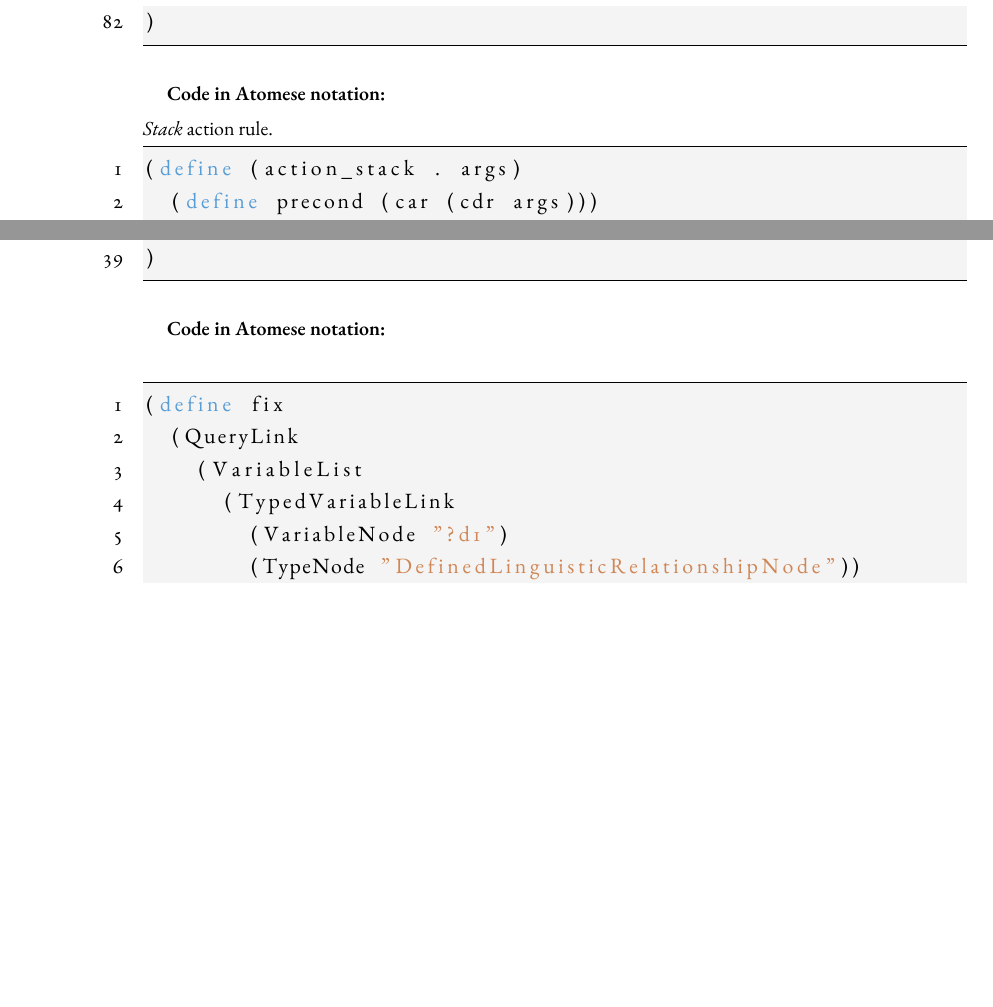
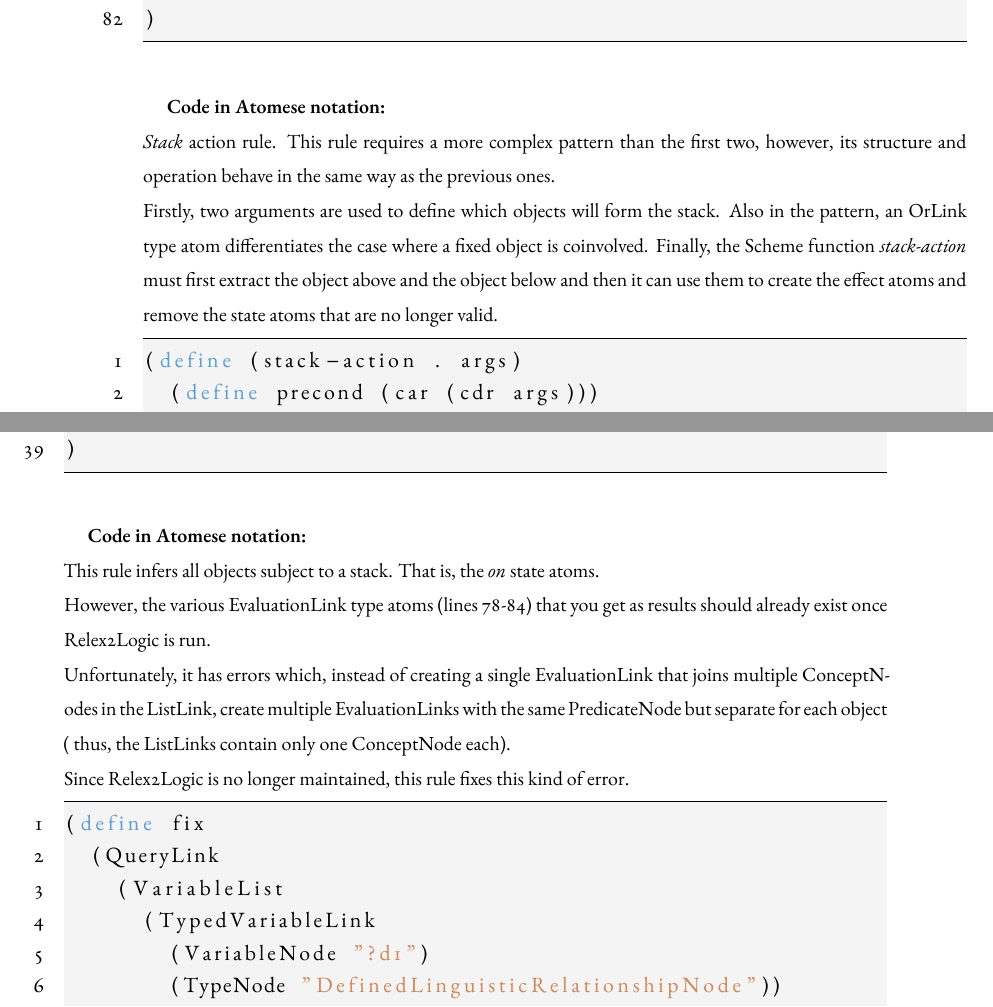
Before and after one commit to raschild6/Thiella_Tesi_Magistrale, a LaTeX thesis (dissertation.tex, which reads chapters/appendixA.tex): two parts of pages 68 and 78 of 85 before the commit and two parts of pages 68 and 79 of 85 after it, joined at a grey line, cut so that both start at the same text, the shorter picture padded with empty space. The pictures show the PDF file dissertation.pdf that the author committed with the source.

Commit message:
Appendix A completed

```diff
--- a/chapters/appendixA.tex
+++ b/chapters/appendixA.tex
@@ -156,11 +156,11 @@ Predicates are the \enquote{states} in which one or more objects can be. Actions
 
 \begin{footnotesize}
 \textbf{Code in Atomese notation:} \\
-\textit{Putdown} action rule.
+\textit{Putdown} action rule. This rule works exactly in the same way as \textit{Pickup}. The only differences are the preconditions and effects, which are reversed, and the absence of the \enquote{stacked} state atom, which is no longer required.
 \end{footnotesize}
 
 \begin{python}
-(define (action_putdown . args)
+(define (putdown-action . args)
   (define precond (car (cdr args)))
   (define eff (car args))
   (cog-extract-recursive! precond)
@@ -248,11 +248,14 @@ Predicates are the \enquote{states} in which one or more objects can be. Actions
 
 \begin{footnotesize}
 \textbf{Code in Atomese notation:} \\
-\textit{Stack} action rule.
+\textit{Stack} action rule. This rule requires a more complex pattern than the first two, however, its structure and operation behave in the same way as the previous ones. \\
+Firstly, two arguments are used to define which objects will form the stack.
+Also in the pattern, an OrLink type atom differentiates the case where a fixed object is coinvolved.
+Finally, the Scheme function \textit{stack-action} must first extract the object above and the object below and then it can use them to create the effect atoms and remove the state atoms that are no longer valid.
 \end{footnotesize}
 
 \begin{python}
-(define (action_stack . args)
+(define (stack-action . args)
   (define precond (car (cdr args)))
   (define eff (car args))
   (define over_obj
@@ -658,6 +664,10 @@ Predicates are the \enquote{states} in which one or more objects can be. Actions
 
 \begin{footnotesize}
 \textbf{Code in Atomese notation:} \\
+This rule infers all objects subject to a stack. That is, the \textit{on} state atoms. \\
+However, the various EvaluationLink type atoms (lines 78-84) that you get as results should already exist once Relex2Logic is run. \\
+Unfortunately, it has errors which, instead of creating a single EvaluationLink that joins multiple ConceptNodes in the ListLink, create multiple EvaluationLinks with the same PredicateNode but separate for each object ( thus, the ListLinks contain only one ConceptNode each). \\
+Since Relex2Logic is no longer maintained, this rule fixes this kind of error.
 \end{footnotesize}
 
 \begin{python}
```
Also changed, not shown: dissertation.pdf, chapters/appendixA.tex (7 more changed lines), 1 other file.
